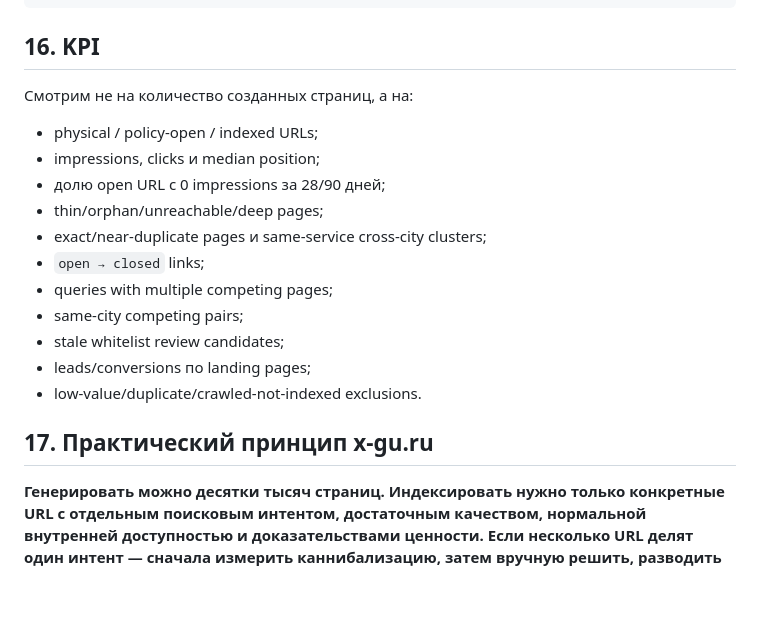
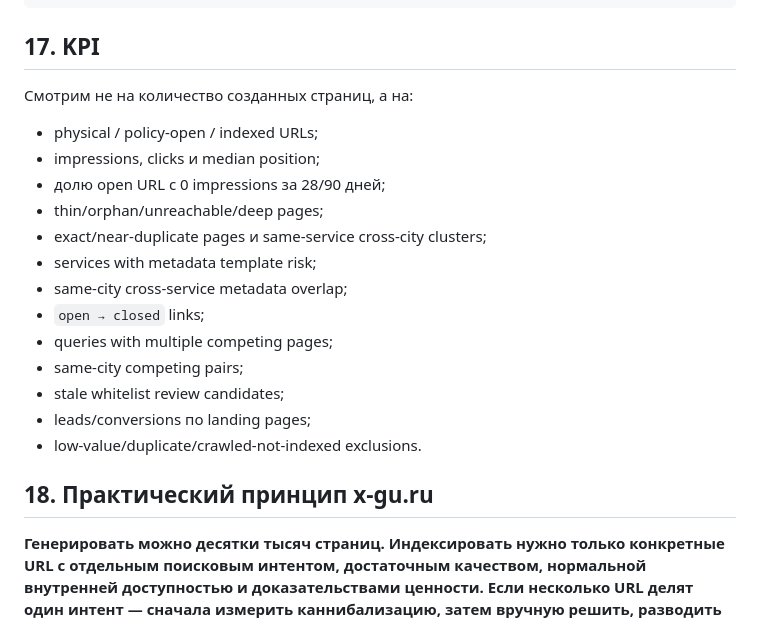
Before and after one commit to tashev11/x-gu-ru, a Markdown page: SEO_ARCHITECTURE.md, the part around one of its changes. Rendered like a GitHub page; blank space fills up the shorter version.

````diff
--- a/SEO_ARCHITECTURE.md
+++ b/SEO_ARCHITECTURE.md
@@ -235,7 +239,7 @@ strict predeploy
 production
 ```
 
-## 16. KPI
+## 17. KPI
 
 Смотрим не на количество созданных страниц, а на:
 
@@ -244,6 +248,8 @@ production
 - долю open URL с 0 impressions за 28/90 дней;
 - thin/orphan/unreachable/deep pages;
 - exact/near-duplicate pages и same-service cross-city clusters;
+- services with metadata template risk;
+- same-city cross-service metadata overlap;
 - `open → closed` links;
 - queries with multiple competing pages;
 - same-city competing pairs;
@@ -251,6 +257,6 @@ production
 - leads/conversions по landing pages;
 - low-value/duplicate/crawled-not-indexed exclusions.
 
-## 17. Практический принцип x-gu.ru
+## 18. Практический принцип x-gu.ru
 
 **Генерировать можно десятки тысяч страниц. Индексировать нужно только конкретные URL с отдельным поисковым интентом, достаточным качеством, нормальной внутренней доступностью и доказательствами ценности. Если несколько URL делят один интент — сначала измерить каннибализацию, затем вручную решить, разводить интенты или консолидировать страницы.**
````
Also changed, not shown: other parts of SEO_ARCHITECTURE.md (+35 -31 lines).
